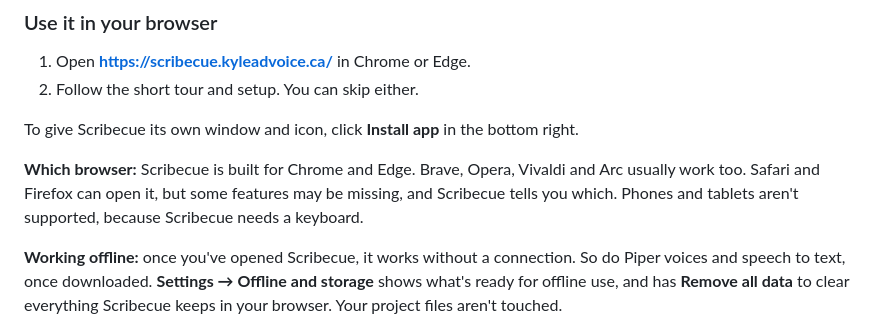
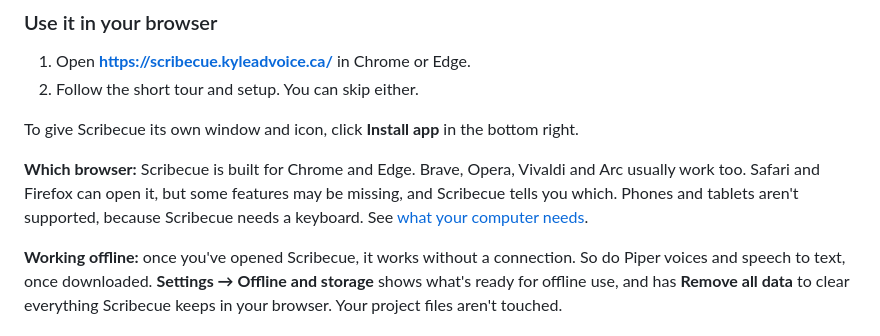
Before and after one commit to kyle95wm/Scribecue, a Markdown page: README.md, the part around the change. Rendered like a GitHub page.

```diff
--- a/README.md
+++ b/README.md
@@ -25,7 +25,7 @@ To give Scribecue its own window and icon, click **Install app** in the bottom r
 **Which browser:** Scribecue is built for Chrome and Edge. Brave, Opera, Vivaldi and Arc
 usually work too. Safari and Firefox can open it, but some features may be missing, and
 Scribecue tells you which. Phones and tablets aren't supported, because Scribecue needs a
-keyboard.
+keyboard. See [what your computer needs](GETTING-STARTED.md#what-your-computer-needs).
 
 **Working offline:** once you've opened Scribecue, it works without a connection. So do
 Piper voices and speech to text, once downloaded. **Settings → Offline and storage** shows
```
Also changed, not shown: GETTING-STARTED.md (+11 -0 lines), INSTALL.md (+11 -0 lines).
